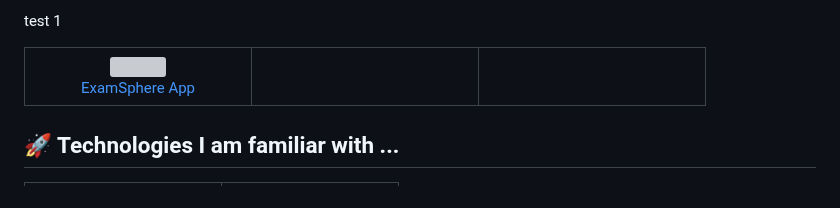
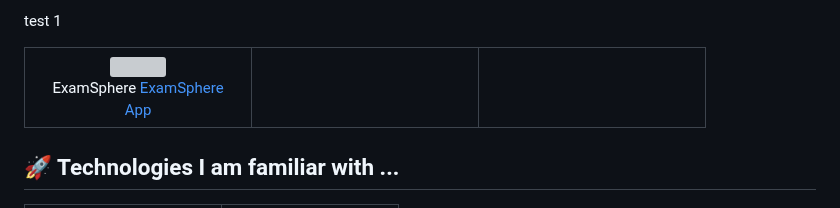
Before and after one commit to FireStackDev/FireStackDev, a Markdown page: README.md, the part around the change. GitHub-like rendering; grey boxes are pictures that could not be loaded.

```diff
--- a/README.md
+++ b/README.md
@@ -12,6 +12,7 @@ test 1
 <tr>
  <td align="center" width="200">
   <img src="https://www.svgrepo.com/show/393123/internet.svg" width="80"/><br>
+  ExamSphere
   <a href="projects/examsphere/page.md">ExamSphere App</a>
 </td>
 
```
